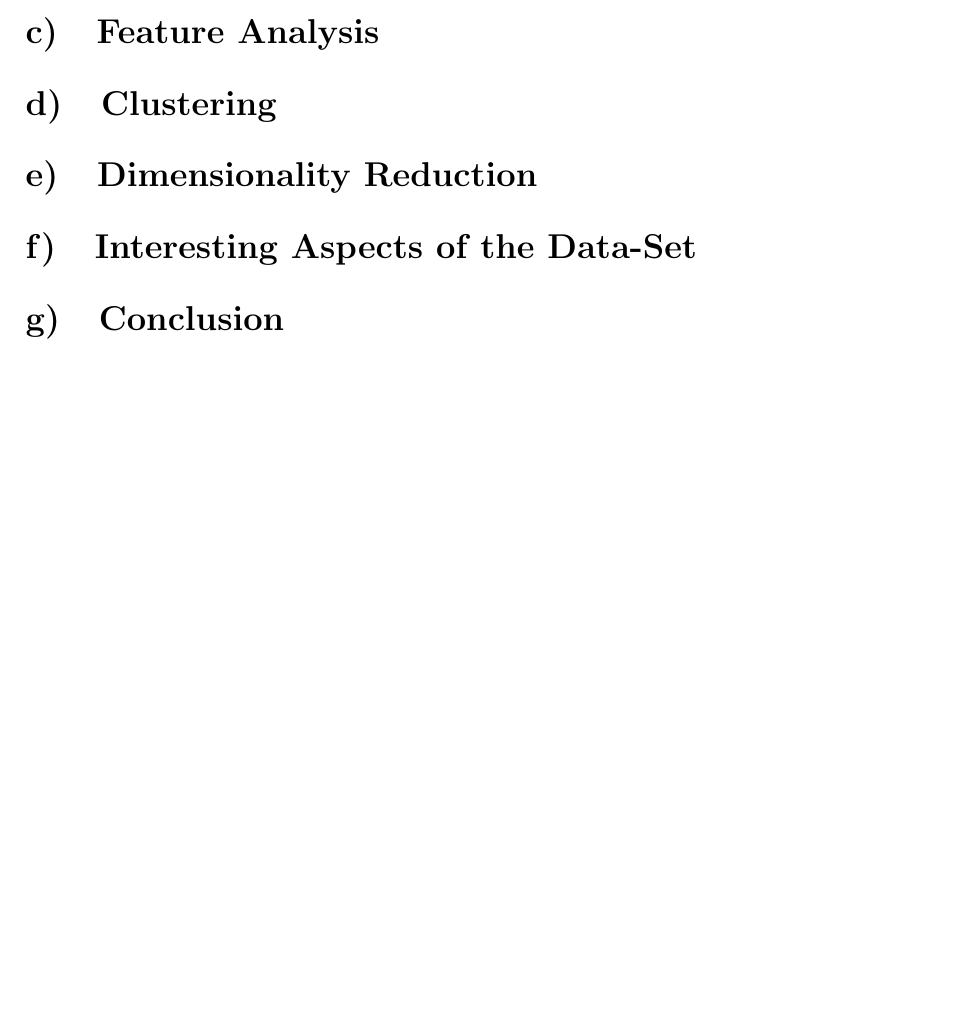
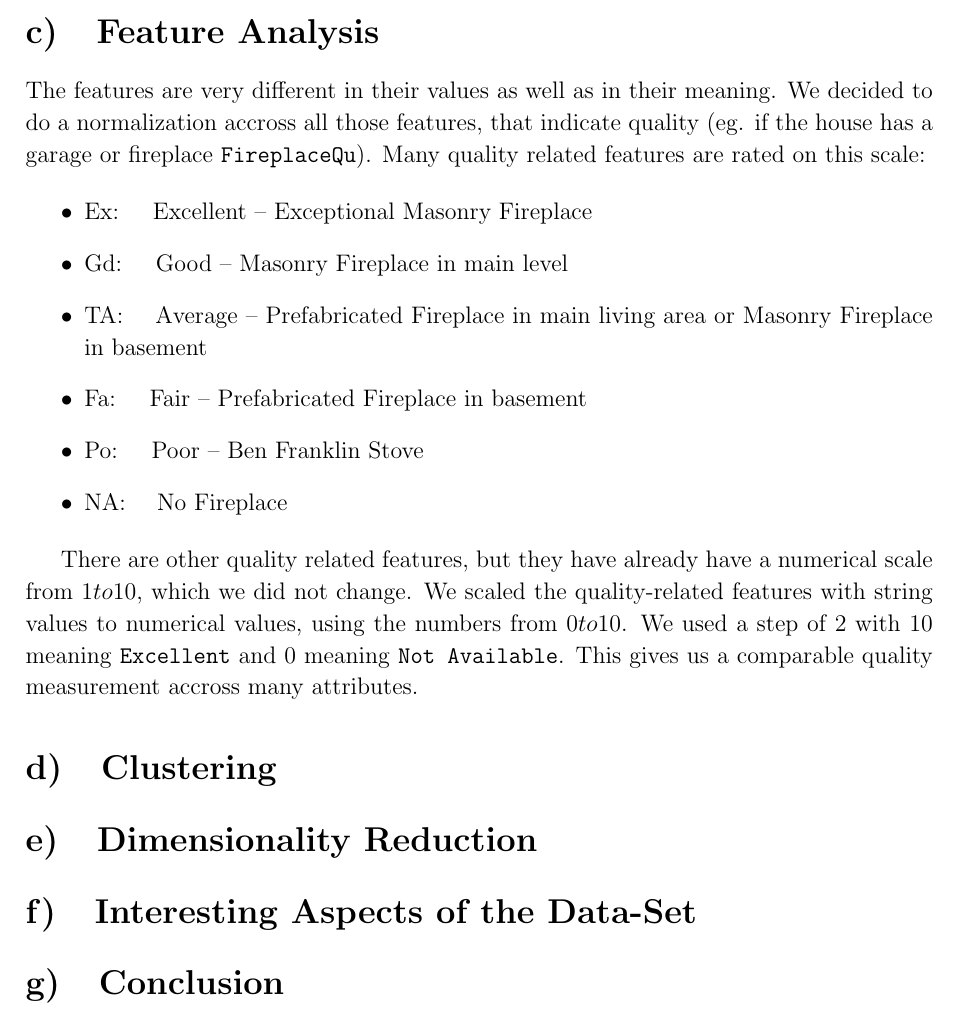
Before and after one commit to 0ortmann/ml-exercises, a LaTeX paper (ml-project/paper.tex, which reads ml-project/sections/features.tex): part of page 2 of 2, cut so that both start at the same text, the shorter picture padded with empty space. Compiled offline with pdfLaTeX; an older LaTeX class or package is replaced by its successor.

Commit message:
feature description

```diff
--- a/ml-project/sections/features.tex
+++ b/ml-project/sections/features.tex
@@ -1 +1,14 @@
 \section{Feature Analysis}
+
+The features are very different in their values as well as in their meaning. We decided to do a normalization accross all those features, that indicate quality (eg. if the house has a garage or fireplace \texttt{FireplaceQu}). Many quality related features are rated on this scale:
+
+\begin{itemize}
+    \item Ex:~~~ Excellent -- Exceptional Masonry Fireplace
+    \item Gd:~~~ Good -- Masonry Fireplace in main level
+    \item TA:~~~ Average -- Prefabricated Fireplace in main living area or Masonry Fireplace in basement
+    \item Fa:~~~ Fair -- Prefabricated Fireplace in basement
+    \item Po:~~~ Poor -- Ben Franklin Stove
+    \item NA:~~~ No Fireplace
+\end{itemize}
+
+There are other quality related features, but they have already have a numerical scale from $1 to 10$, which we did not change. We scaled the quality-related features with string values to numerical values, using the numbers from $0 to 10$. We used a step of $2$ with $10$ meaning \texttt{Excellent} and $0$ meaning \texttt{Not Available}. This gives us a comparable quality measurement accross many attributes.
```
